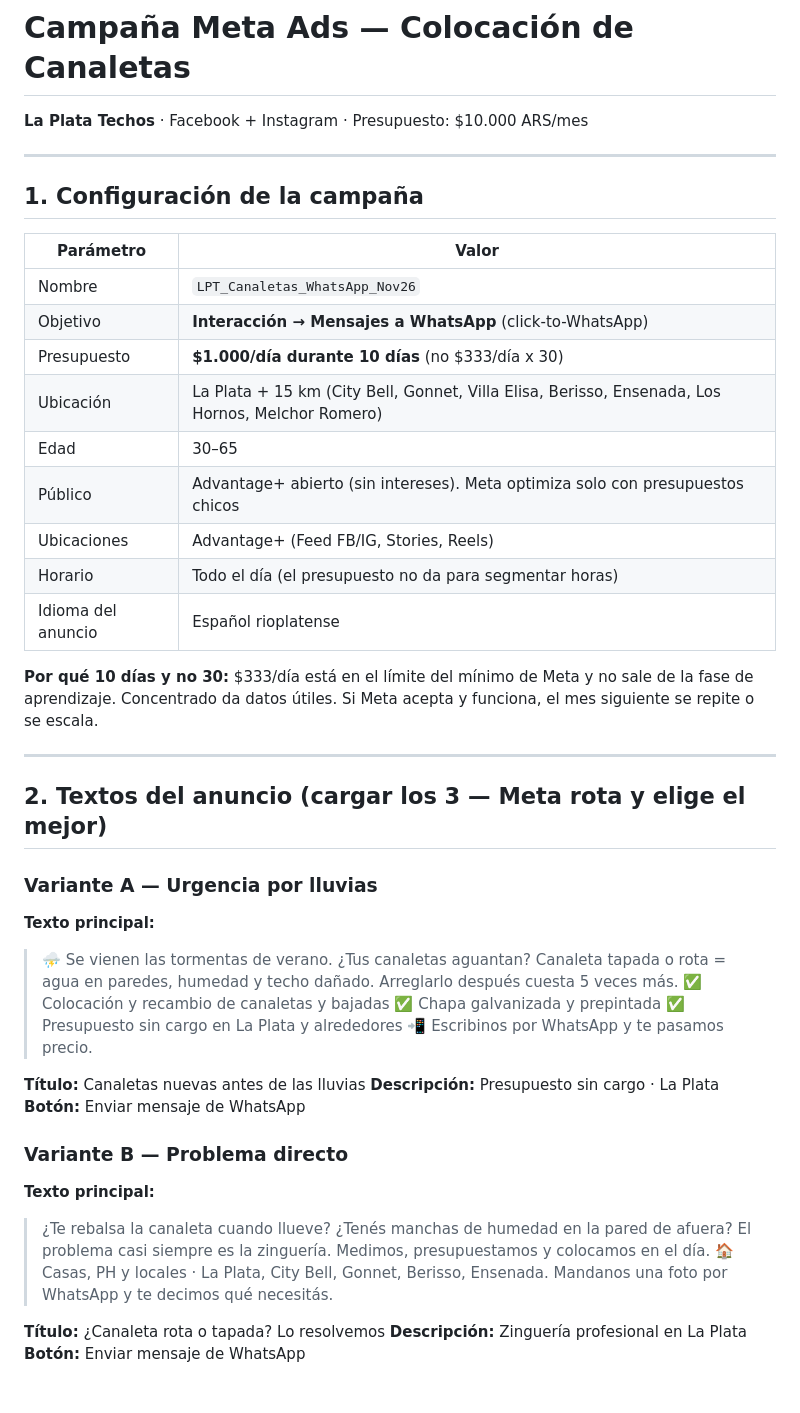
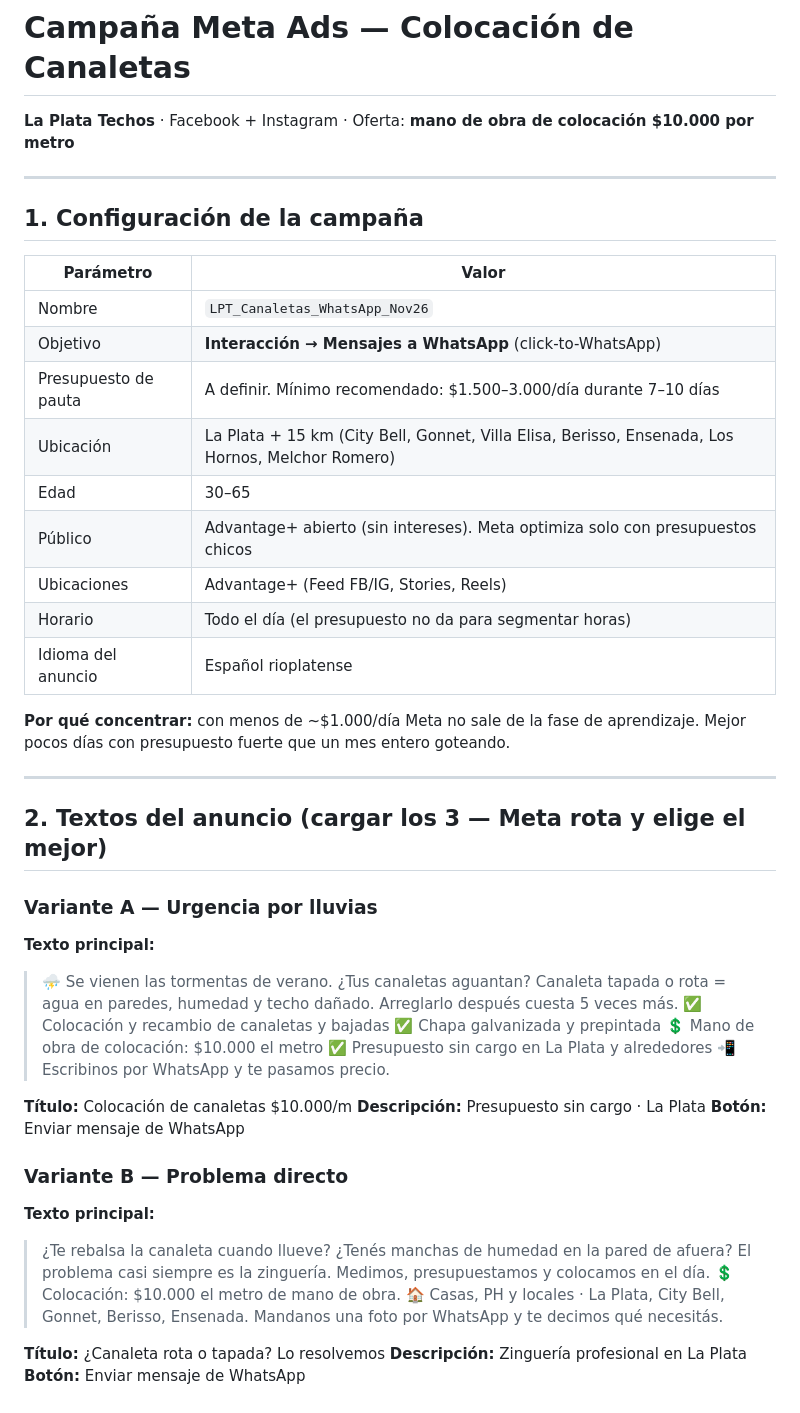
Before and after one commit to laplatatechos-prog/rafa-proyecto, a Markdown page: marketing/meta-ads-canaletas.md, the part around one of its changes. Rendered like a GitHub page; blank space fills up the shorter version.

```diff
--- a/marketing/meta-ads-canaletas.md
+++ b/marketing/meta-ads-canaletas.md
@@ -1,5 +1,5 @@
 # Campaña Meta Ads — Colocación de Canaletas
-**La Plata Techos** · Facebook + Instagram · Presupuesto: $10.000 ARS/mes
+**La Plata Techos** · Facebook + Instagram · Oferta: **mano de obra de colocación $10.000 por metro**
 
 ---
 
@@ -9,7 +9,7 @@
 |---|---|
 | Nombre | `LPT_Canaletas_WhatsApp_Nov26` |
 | Objetivo | **Interacción → Mensajes a WhatsApp** (click-to-WhatsApp) |
-| Presupuesto | **$1.000/día durante 10 días** (no $333/día x 30) |
+| Presupuesto de pauta | A definir. Mínimo recomendado: $1.500–3.000/día durante 7–10 días |
 | Ubicación | La Plata + 15 km (City Bell, Gonnet, Villa Elisa, Berisso, Ensenada, Los Hornos, Melchor Romero) |
 | Edad | 30–65 |
 | Público | Advantage+ abierto (sin intereses). Meta optimiza solo con presupuestos chicos |
@@ -17,7 +17,7 @@
 | Horario | Todo el día (el presupuesto no da para segmentar horas) |
 | Idioma del anuncio | Español rioplatense |
 
-**Por qué 10 días y no 30:** $333/día está en el límite del mínimo de Meta y no sale de la fase de aprendizaje. Concentrado da datos útiles. Si Meta acepta y funciona, el mes siguiente se repite o se escala.
+**Por qué concentrar:** con menos de ~$1.000/día Meta no sale de la fase de aprendizaje. Mejor pocos días con presupuesto fuerte que un mes entero goteando.
 
 ---
 
@@ -29,10 +29,11 @@
 > Canaleta tapada o rota = agua en paredes, humedad y techo dañado. Arreglarlo después cuesta 5 veces más.
 > ✅ Colocación y recambio de canaletas y bajadas
 > ✅ Chapa galvanizada y prepintada
+> 💲 Mano de obra de colocación: $10.000 el metro
 > ✅ Presupuesto sin cargo en La Plata y alrededores
 > 📲 Escribinos por WhatsApp y te pasamos precio.
 
-**Título:** Canaletas nuevas antes de las lluvias
+**Título:** Colocación de canaletas $10.000/m
 **Descripción:** Presupuesto sin cargo · La Plata
 **Botón:** Enviar mensaje de WhatsApp
 
@@ -40,6 +41,7 @@
 **Texto principal:**
 > ¿Te rebalsa la canaleta cuando llueve? ¿Tenés manchas de humedad en la pared de afuera?
 > El problema casi siempre es la zinguería. Medimos, presupuestamos y colocamos en el día.
+> 💲 Colocación: $10.000 el metro de mano de obra.
 > 🏠 Casas, PH y locales · La Plata, City Bell, Gonnet, Berisso, Ensenada.
 > Mandanos una foto por WhatsApp y te decimos qué necesitás.
 
```
Also changed, not shown: other parts of marketing/meta-ads-canaletas.md (+18 -3 lines).
